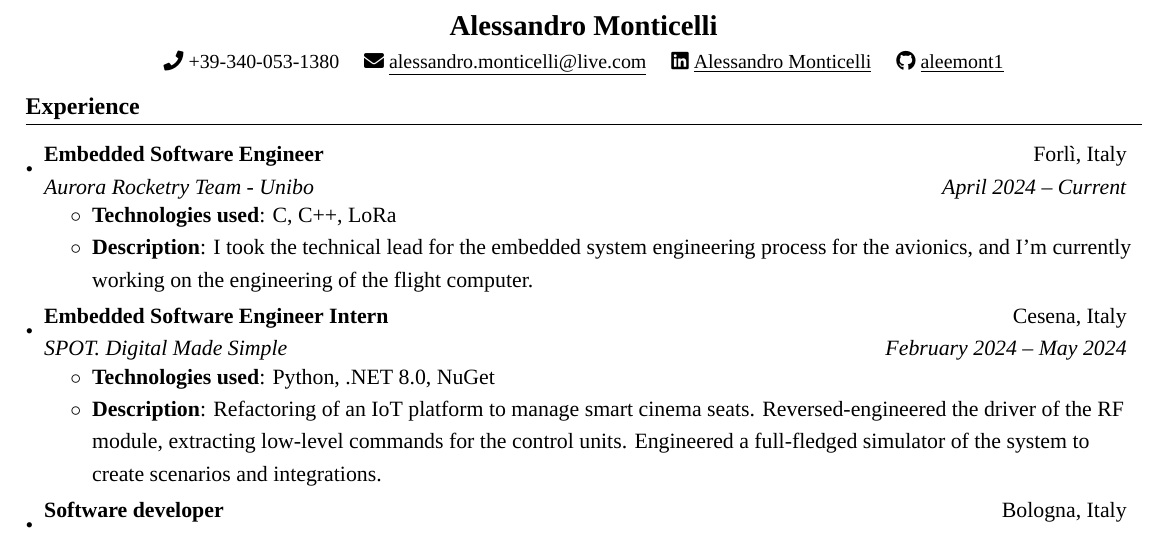
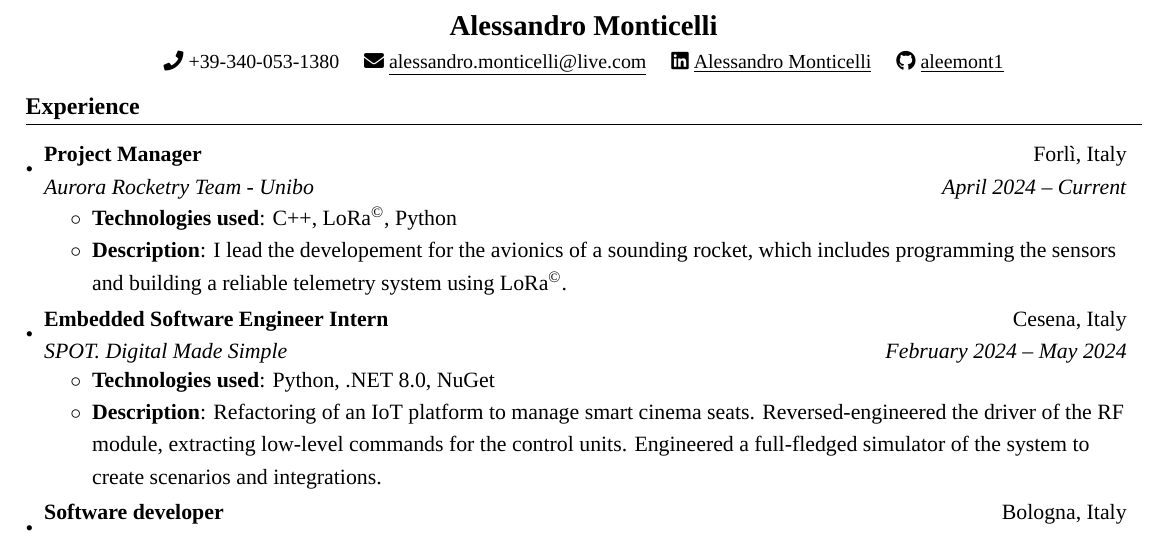
Before and after one commit to aleemont1/one-page-cv, a LaTeX CV (resume.tex): part of the page, cut so that both start at the same text. Compiled offline with XeLaTeX; a missing font is replaced by an installed copy or a similar font.

Commit message:
Change to project manager position

```diff
--- a/resume.tex
+++ b/resume.tex
@@ -27,11 +27,10 @@
 \definecolor{navy}{rgb}{0.0, 0.0, 0.6}
 \definecolor{blue}{rgb}{0.0, 0.0, 0.8}
 \setstretch{1.2}
-\setmainfont{Exo2}[
-  Path = ./fonts/,
-  BoldFont = Exo2-Bold,
-  ItalicFont = Exo2-Italic,
-  BoldItalicFont = Exo2-BoldItalic
+\setmainfont{Times New Roman}[
+  BoldFont = Times New Roman Bold,
+  ItalicFont = Times New Roman Italic,
+  BoldItalicFont = Times New Roman Bold Italic
 ]
 
 \pagestyle{fancy}
@@ -101,12 +100,12 @@
 %-----------EXPERIENCE-----------------
 \section{\textbf{Experience}}
 \resumeSubHeadingListStart
-    \resumeSubheading{Embedded Software Engineer}{Forlì, Italy}{Aurora Rocketry Team - Unibo}{April 2024 -- Current}
+    \resumeSubheading{Project Manager}{Forlì, Italy}{Aurora Rocketry Team - Unibo}{April 2024 -- Current}
     \resumeItemListStart
-        \resumeItem{Technologies used} {C, C++, LoRa}
+        \resumeItem{Technologies used} {C++, LoRa\textsuperscript{\textcopyright}, Python}
         \resumeItem{Description}
-        {I took the technical lead for the embedded system engineering process for the {avionics}, and I'm currently working
-          on the engineering of the {flight computer}.}
+        {I lead the developement for the {avionics} of a sounding rocket, which includes programming
+        the sensors and building a reliable {telemetry} system using LoRa\textsuperscript{\textcopyright}.}
     \resumeItemListEnd
     \resumeSubheading{Embedded Software Engineer Intern}{Cesena, Italy}{SPOT. Digital Made Simple}{February 2024 -- May 2024}
     \resumeItemListStart
```
